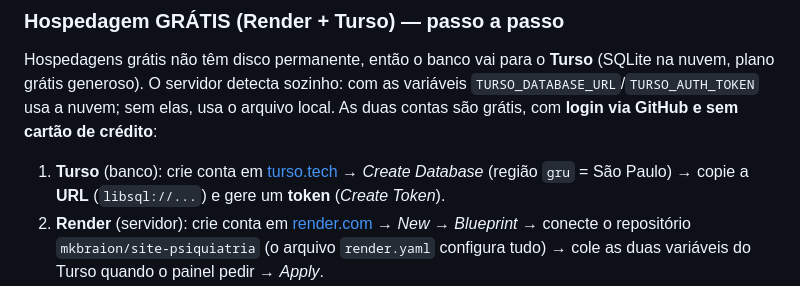
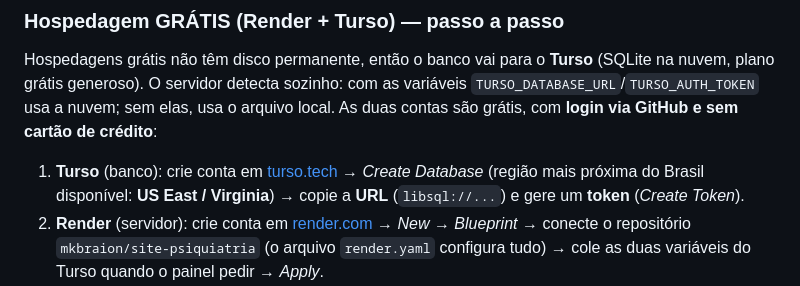
Before and after one commit to mkbraion/site-psiquiatria, a Markdown page: README.md, the part around the change. Drawn GitHub-style.

Commit message:
Ajuste README: regiao Turso (Virginia em vez de gru)

```diff
--- a/README.md
+++ b/README.md
@@ -64,7 +64,8 @@ Hospedagens grátis não têm disco permanente, então o banco vai para o **Turs
 As duas contas são grátis, com **login via GitHub e sem cartão de crédito**:
 
 1. **Turso** (banco): crie conta em [turso.tech](https://turso.tech) → *Create Database*
-   (região `gru` = São Paulo) → copie a **URL** (`libsql://...`) e gere um **token** (*Create Token*).
+   (região mais próxima do Brasil disponível: **US East / Virginia**) → copie a **URL**
+   (`libsql://...`) e gere um **token** (*Create Token*).
 2. **Render** (servidor): crie conta em [render.com](https://render.com) → *New → Blueprint* →
    conecte o repositório `mkbraion/site-psiquiatria` (o arquivo `render.yaml` configura tudo) →
    cole as duas variáveis do Turso quando o painel pedir → *Apply*.
```
